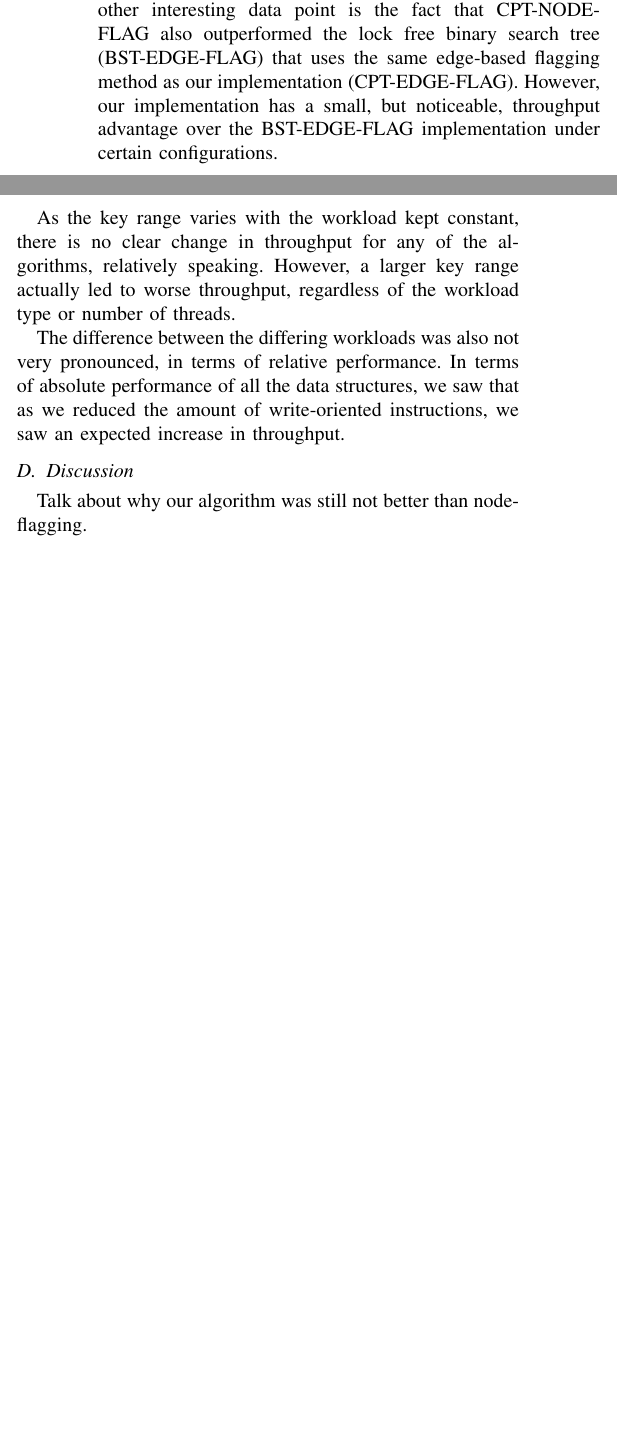
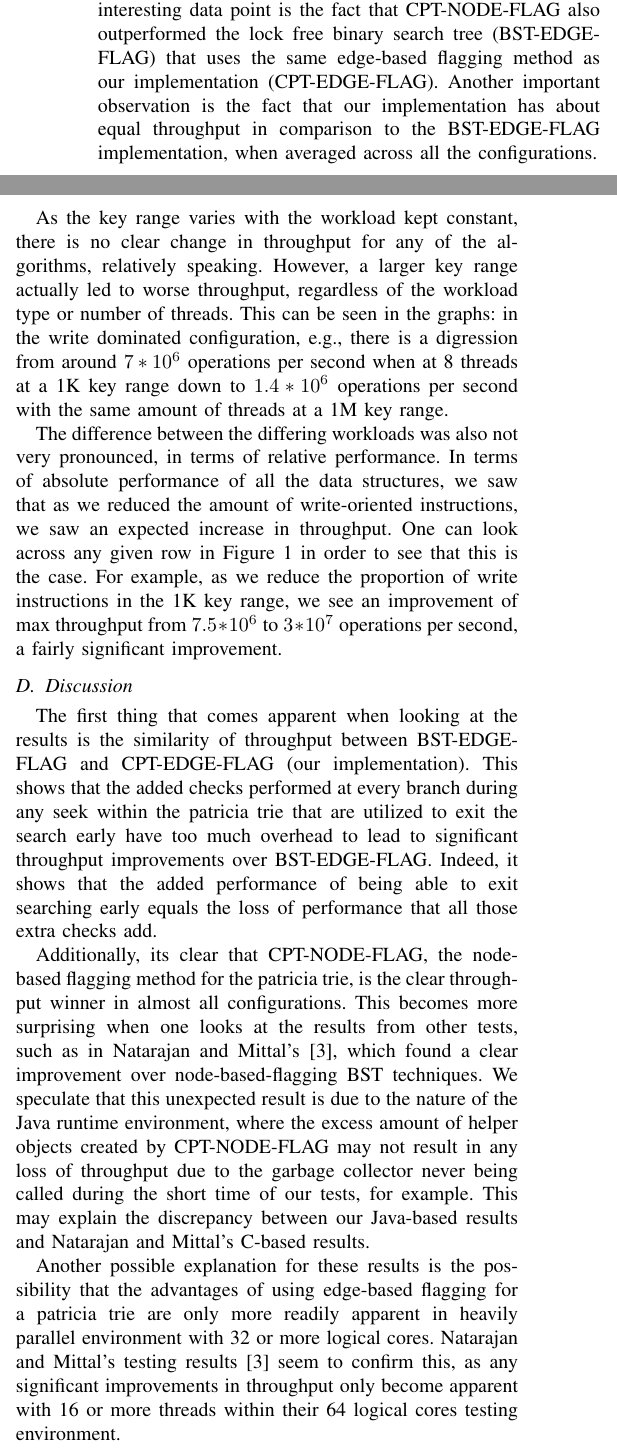
Before and after one commit to kl4ng/concurrent-patricia-trie, a LaTeX paper (latex/COP4520.tex): two parts of the columns of page 4 of 6, joined at a grey line, cut so that both start at the same text, the shorter picture padded with empty space. Compiled offline with pdfLaTeX.

Commit message:
did discussion section, added more info to results and to conclusion/futurework

```diff
--- a/latex/COP4520.tex
+++ b/latex/COP4520.tex
@@ -231,17 +231,21 @@ We conducted our experiments on a basic desktop computer with a 3.0GHz Q6600 Int
 \end{enumerate}
 
 \subsection{Results}
-As mentioned before, each simulation was run for around five seconds. The results are shown in Figure X.
-It is clear that the node-flagging implementation of the patricia trie (CPT-NODE-FLAG) has the best throughput for nearly every configuration, still performing better than our new edge-flagging implementation of the patricia trie (CPT-EDGE-FLAG). Another interesting data point is the fact that CPT-NODE-FLAG also outperformed the lock free binary search tree (BST-EDGE-FLAG) that uses the same edge-based flagging method as our implementation (CPT-EDGE-FLAG). However, our implementation has a small, but noticeable, throughput advantage over the BST-EDGE-FLAG implementation under certain configurations.
+As mentioned before, each simulation was run for around five seconds. The results are shown in Figure 1.
+It is clear that the node-flagging implementation of the patricia trie (CPT-NODE-FLAG) has the best throughput for nearly every configuration, still performing better than our new edge-flagging implementation of the patricia trie (CPT-EDGE-FLAG). Another interesting data point is the fact that CPT-NODE-FLAG also outperformed the lock free binary search tree (BST-EDGE-FLAG) that uses the same edge-based flagging method as our implementation (CPT-EDGE-FLAG). Another important observation is the fact that our implementation has about equal throughput in comparison to the BST-EDGE-FLAG implementation, when averaged across all the configurations.
 \par
-As the key range varies with the workload kept constant, there is no clear change in throughput for any of the algorithms, relatively speaking. However, a larger key range actually led to worse throughput, regardless of the workload type or number of threads.
+As the key range varies with the workload kept constant, there is no clear change in throughput for any of the algorithms, relatively speaking. However, a larger key range actually led to worse throughput, regardless of the workload type or number of threads. This can be seen in the graphs: in the write dominated configuration, e.g., there is a digression from around $7*10^6$ operations per second when at 8 threads at a 1K key range down to $1.4*10^6$ operations per second with the same amount of threads at a 1M key range.
 \par
-The difference between the differing workloads was also not very pronounced, in terms of relative performance. In terms of absolute performance of all the data structures, we saw that as we reduced the amount of write-oriented instructions, we saw an expected increase in throughput.
+The difference between the differing workloads was also not very pronounced, in terms of relative performance. In terms of absolute performance of all the data structures, we saw that as we reduced the amount of write-oriented instructions, we saw an expected increase in throughput. One can look across any given row in Figure 1 in order to see that this is the case. For example, as we reduce the proportion of write instructions in the 1K key range, we see an improvement of max throughput from $7.5*10^6$ to $3*10^7$ operations per second, a fairly significant improvement.
 
 
 \subsection{Discussion}
-Talk about why our algorithm was still not better than node-flagging.
-
+The first thing that comes apparent when looking at the results is the similarity of throughput between BST-EDGE-FLAG and CPT-EDGE-FLAG (our implementation). This shows that the added checks performed at every branch during any seek within the patricia trie that are utilized to exit the search early have too much overhead to lead to significant throughput improvements over BST-EDGE-FLAG. Indeed, it shows that the added performance of being able to exit searching early equals the loss of performance that all those extra checks add.
+\par
+Additionally, its clear that CPT-NODE-FLAG, the node-based flagging method for the patricia trie, is the clear throughput winner in almost all configurations. This becomes more surprising when one looks at the results from other tests, such as in Natarajan and Mittal's\cite{Natarajan2014}, which found a clear improvement over node-based-flagging BST techniques. We speculate that this unexpected result is due to the nature of the Java runtime environment, where the excess amount of helper objects created by CPT-NODE-FLAG may not result in any loss of throughput due to the garbage collector never being called during the short time of our tests, for example. This may explain the discrepancy between our Java-based results and Natarajan and Mittal's C-based results.
+\par
+Another possible explanation for these results is the possibility that the advantages of using edge-based flagging for a patricia trie are only more readily apparent in heavily parallel environment with 32 or more logical cores. Natarajan and Mittal's testing results\cite{Natarajan2014} seem to confirm this, as any significant improvements in throughput only become apparent with 16 or more threads within their 64 logical cores testing environment.
+\par
 
 \clearpage
 \begin{tikzpicture}
```
Also changed, not shown: latex/COP4520.tex (4 more changed lines).
